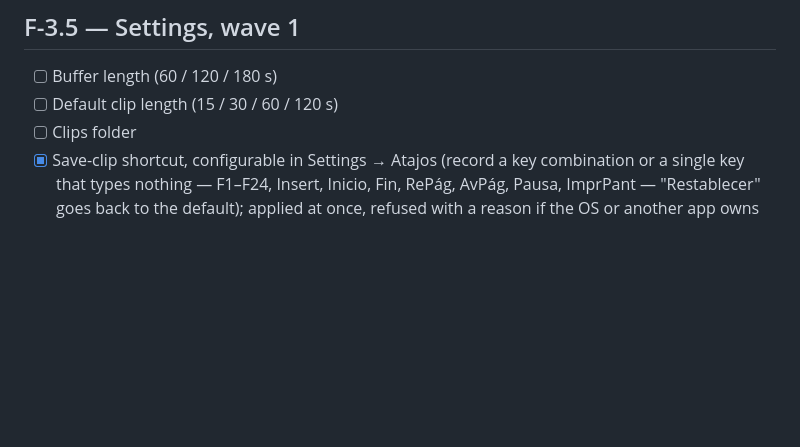
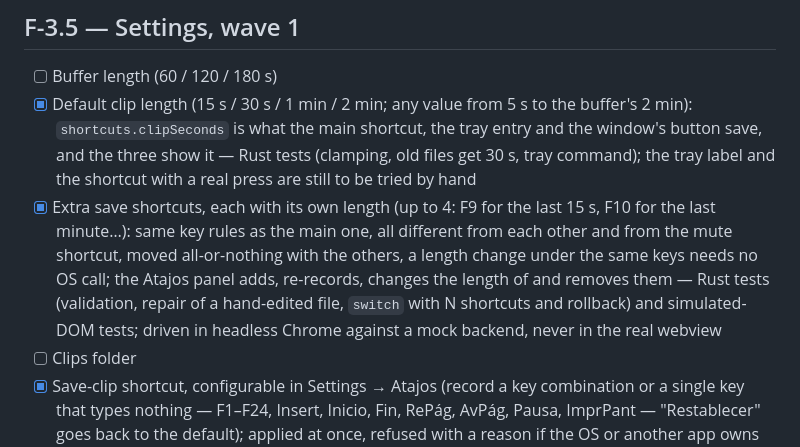
Before and after one commit to nachitoooo/clipforge, a Markdown page: milestones/milestone-3.md, the part around the change. Rendered like a GitHub page; blank space fills up the shorter version.

Commit message:
Document the clip length and the extra save shortcuts
Co-Authored-By: Claude Sonnet 5.5 <noreply@anthropic.com>

```diff
--- a/milestones/milestone-3.md
+++ b/milestones/milestone-3.md
@@ -84,7 +84,10 @@ app settings.
 
 ## F-3.5 — Settings, wave 1
 - [ ] Buffer length (60 / 120 / 180 s)
-- [ ] Default clip length (15 / 30 / 60 / 120 s)
+- [x] Default clip length (15 s / 30 s / 1 min / 2 min; any value from 5 s to the buffer's 2 min): `shortcuts.clipSeconds` is what the main shortcut, the tray entry and the window's button save, and the three show it
+  — Rust tests (clamping, old files get 30 s, tray command); the tray label and the shortcut with a real press are still to be tried by hand
+- [x] Extra save shortcuts, each with its own length (up to 4: F9 for the last 15 s, F10 for the last minute…): same key rules as the main one, all different from each other and from the mute shortcut, moved all-or-nothing with the others, a length change under the same keys needs no OS call; the Atajos panel adds, re-records, changes the length of and removes them
+  — Rust tests (validation, repair of a hand-edited file, `switch` with N shortcuts and rollback) and simulated-DOM tests; driven in headless Chrome against a mock backend, never in the real webview
 - [ ] Clips folder
 - [x] Save-clip shortcut, configurable in Settings → Atajos (record a key combination or a single key that types nothing — F1–F24, Insert, Inicio, Fin, RePág, AvPág, Pausa, ImprPant — "Restablecer" goes back to the default); applied at once, refused with a reason if the OS or another app owns it, kept apart from the mute shortcut; the tray hint and the gallery button show the current one
   — Rust tests (validation, repair of a hand-edited file, all-or-nothing registration with a fake registry) and simulated-DOM tests; pressing a custom shortcut in the real app is still to be tried by hand
```
Also changed, not shown: docs/medal-roadmap.md (+24 -33 lines), docs/settings-roadmap.md (+7 -2 lines).
